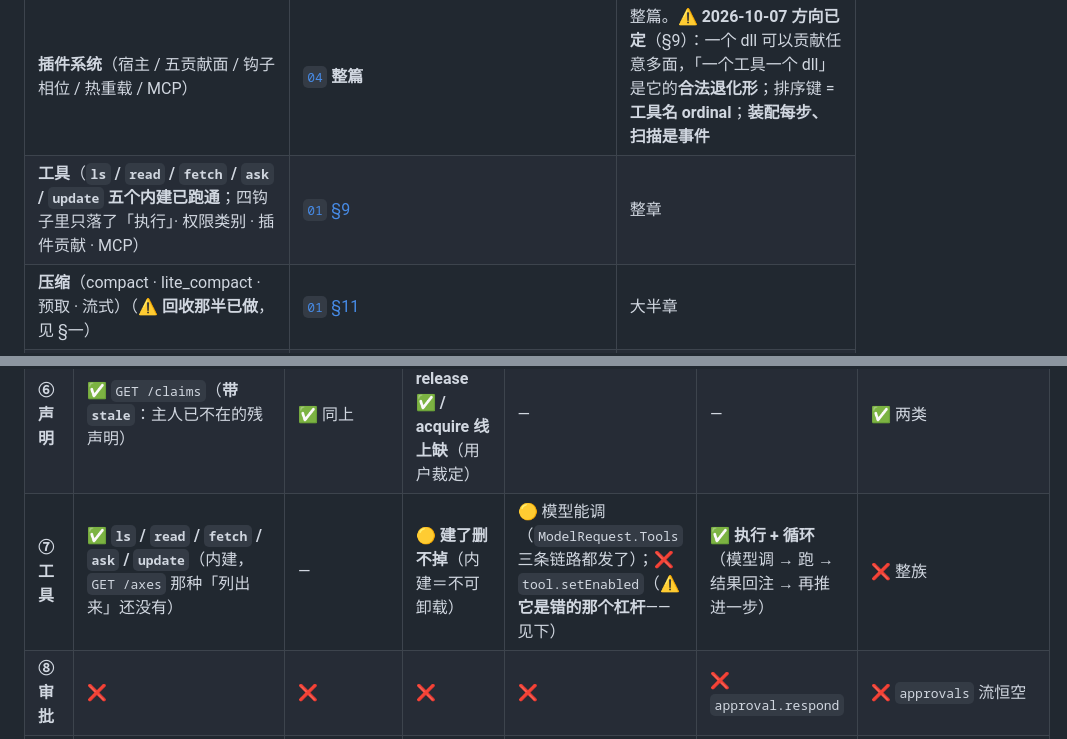
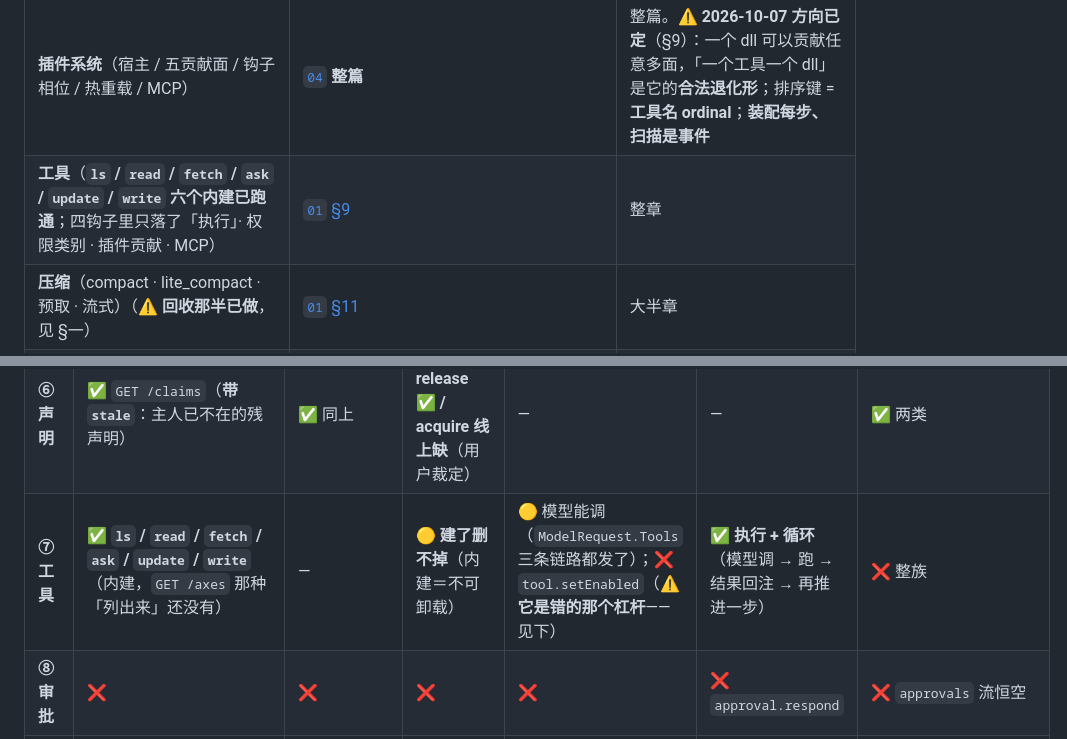
Before and after one commit to Aidara233/AgentLilaraCode, a Markdown page: docs/实现现状.md, 2 parts joined by grey strips. Rendered like a GitHub page.

```diff
--- a/docs/实现现状.md
+++ b/docs/实现现状.md
@@ -119,7 +119,7 @@
 | 未实现 | 由哪份文档规定 | 规模 |
 |---|---|---|
 | **插件系统**（宿主 / 五贡献面 / 钩子相位 / 热重载 / MCP） | [`04`](04-插件与内部结构.md) **整篇** | 整篇。⚠️ **2026-10-07 方向已定**（§9）：一个 dll 可以贡献任意多面，「一个工具一个 dll」是它的**合法退化形**；排序键 = **工具名 ordinal**；**装配每步、扫描是事件** |
-| **工具**（**`ls` / `read` / `fetch` / `ask` / `update` 五个内建已跑通**；四钩子里只落了「执行」· 权限类别 · 插件贡献 · MCP） | [`01` §9](01-会话设计.md) | 整章 |
+| **工具**（**`ls` / `read` / `fetch` / `ask` / `update` / `write` 六个内建已跑通**；四钩子里只落了「执行」· 权限类别 · 插件贡献 · MCP） | [`01` §9](01-会话设计.md) | 整章 |
 | **压缩**（compact · lite_compact · 预取 · 流式）（⚠️ **回收那半已做**，见 §一） | [`01` §11](01-会话设计.md) | 大半章 |
 | **子会话与后台执行**（spawn · 双向注入 · 委托 · 派生树） | [`01` §10](01-会话设计.md) | 整章 |
 | **自主三形态**（含文档写明「首版做」的**持续任务**与**最大步数熔断**） | [`01` §6.2](01-会话设计.md) | 一节 |
@@ -202,7 +202,7 @@
 | **④ 记录** | ✅ `/history` | 🟡 **无分页**（不认 `?from=&to=`） | ❌ **改 / 截断 / 编辑某步**（批次 2） | ❌ 同左 | — | 🟡 只有 `message.appended` |
 | **⑤ 轴** | ✅ `GET /axes` | ✅ 同上 + `/state` 顶层（`range` 也在） | — 固定六条 | ✅ `session.setAxis`（数值轴走数值分支） | — | ✅ `axis.changed` |
 | **⑥ 声明** | ✅ `GET /claims`（**带 `stale`**：主人已不在的残声明） | ✅ 同上 | 🟡 **release ✅ / acquire 线上缺**（用户裁定） | — | — | ✅ 两类 |
-|**⑦ 工具** | ✅ **`ls` / `read` / `fetch` / `ask` / `update`**（内建，`GET /axes` 那种「列出来」还没有） | — | 🟡 **建了删不掉**（内建＝不可卸载） | 🟡 模型能调（`ModelRequest.Tools` 三条链路都发了）；❌ `tool.setEnabled`（⚠️ **它是错的那个杠杆**——见下） | ✅ **执行 + 循环**（模型调 → 跑 → 结果回注 → 再推进一步） | ❌ 整族 |
+|**⑦ 工具** | ✅ **`ls` / `read` / `fetch` / `ask` / `update` / `write`**（内建，`GET /axes` 那种「列出来」还没有） | — | 🟡 **建了删不掉**（内建＝不可卸载） | 🟡 模型能调（`ModelRequest.Tools` 三条链路都发了）；❌ `tool.setEnabled`（⚠️ **它是错的那个杠杆**——见下） | ✅ **执行 + 循环**（模型调 → 跑 → 结果回注 → 再推进一步） | ❌ 整族 |
 | **⑧ 审批** | ❌ | ❌ | ❌ | ❌ | ❌ `approval.respond` | ❌ `approvals` 流恒空 |
 | **⑨ 文件/库** | ❌ 无 `GET /store/{sha256}` | ❌ | ❌ `POST /files` | — | ❌ 附件路由 | ❌ `workspace.file.added` |
 | **⑩ 核心自身** | ✅ **`/health` + `/info`**（+ 启动横幅） | ✅ 数据根 / 工作目录 / 版本 / origin | — 进程级 | ❌ **无「改端口/origin」**（`#55`） | ✅ **`provider test` 即探活** | ❌ **`core` 流有定义、零生产者** |
```
Also changed, not shown: other parts of docs/实现现状.md (+16 -7 lines).
